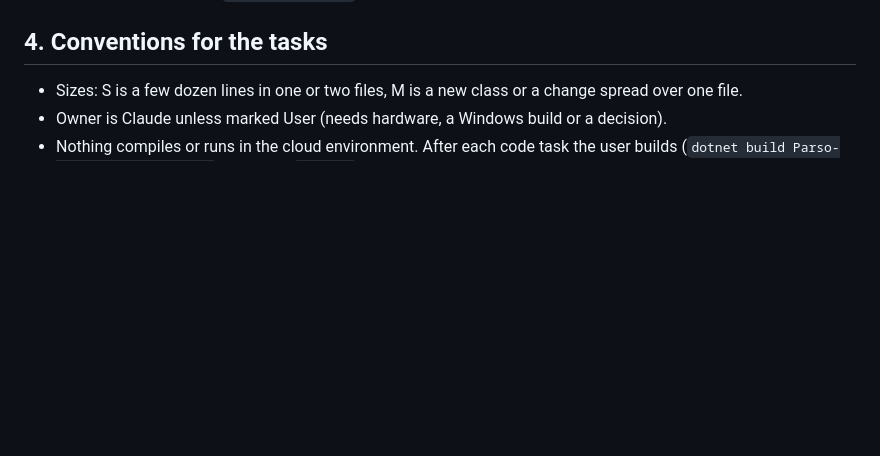
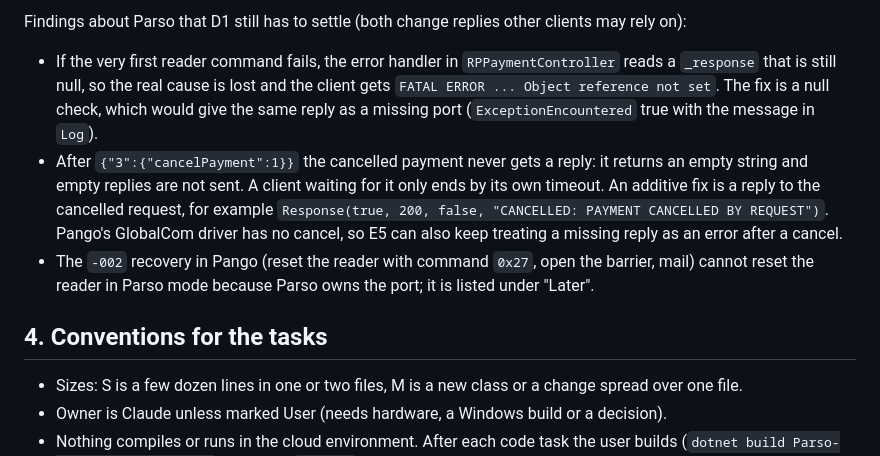
Before and after one commit to QuirogaAccesos/Linux-MSC-Migration, a Markdown page: MIGRATION_PLAN.md, the part around one of its changes. GitHub-like rendering; blank space fills up the shorter version.

Commit message:
D1: Card payment reply mapping from the captured replies
Co-Authored-By: Claude Sonnet 5.5 <noreply@anthropic.com>
Claude-Session: https://claude.ai/code/session_01MqEhKxyjDxRgcfoek5evYD

```diff
--- a/MIGRATION_PLAN.md
+++ b/MIGRATION_PLAN.md
@@ -41,3 +72,8 @@ Framing is unchanged: 4-byte big-endian length plus UTF-8 text. Pango (.NET Fram
+Findings about Parso that D1 still has to settle (both change replies other clients may rely on):
+
+- If the very first reader command fails, the error handler in `RPPaymentController` reads a `_response` that is still null, so the real cause is lost and the client gets `FATAL ERROR ... Object reference not set`. The fix is a null check, which would give the same reply as a missing port (`ExceptionEncountered` true with the message in `Log`).
+- After `{"3":{"cancelPayment":1}}` the cancelled payment never gets a reply: it returns an empty string and empty replies are not sent. A client waiting for it only ends by its own timeout. An additive fix is a reply to the cancelled request, for example `Response(true, 200, false, "CANCELLED: PAYMENT CANCELLED BY REQUEST")`. Pango's GlobalCom driver has no cancel, so E5 can also keep treating a missing reply as an error after a cancel.
+- The `-002` recovery in Pango (reset the reader with command `0x27`, open the barrier, mail) cannot reset the reader in Parso mode because Parso owns the port; it is listed under "Later".
 
 ## 4. Conventions for the tasks
 
```
Also changed, not shown: other parts of MIGRATION_PLAN.md (+31 -0 lines).
